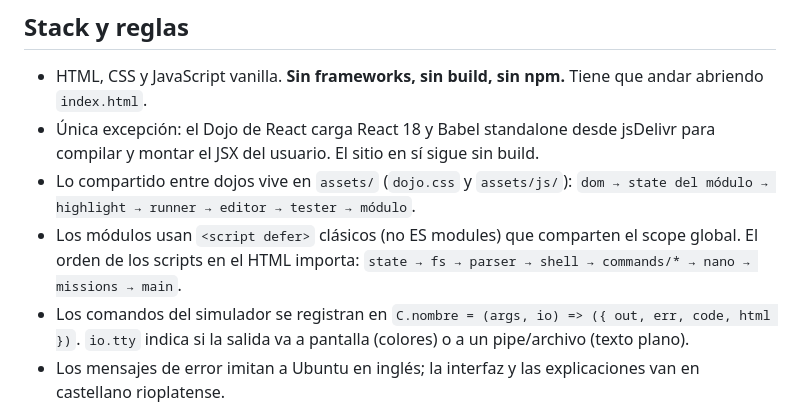
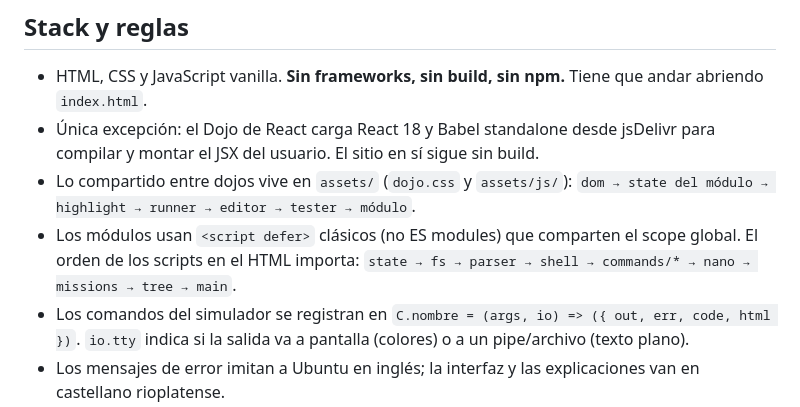
Before and after one commit to leocaimmi/practicing-for-interview, a Markdown page: CLAUDE.md, the part around the change. Rendered like a GitHub page.

```diff
--- a/CLAUDE.md
+++ b/CLAUDE.md
@@ -6,7 +6,7 @@ Repo de práctica para una entrevista full-stack. Cada módulo es una herramient
 - HTML, CSS y JavaScript vanilla. **Sin frameworks, sin build, sin npm.** Tiene que andar abriendo `index.html`.
 - Única excepción: el Dojo de React carga React 18 y Babel standalone desde jsDelivr para compilar y montar el JSX del usuario. El sitio en sí sigue sin build.
 - Lo compartido entre dojos vive en `assets/` (`dojo.css` y `assets/js/`): `dom → state del módulo → highlight → runner → editor → tester → módulo`.
-- Los módulos usan `<script defer>` clásicos (no ES modules) que comparten el scope global. El orden de los scripts en el HTML importa: `state → fs → parser → shell → commands/* → nano → missions → main`.
+- Los módulos usan `<script defer>` clásicos (no ES modules) que comparten el scope global. El orden de los scripts en el HTML importa: `state → fs → parser → shell → commands/* → nano → missions → tree → main`.
 - Los comandos del simulador se registran en `C.nombre = (args, io) => ({ out, err, code, html })`. `io.tty` indica si la salida va a pantalla (colores) o a un pipe/archivo (texto plano).
 - Los mensajes de error imitan a Ubuntu en inglés; la interfaz y las explicaciones van en castellano rioplatense.
 - El estado se guarda en `localStorage` con try/catch: la página tiene que andar aunque el storage esté bloqueado.
```
Also changed, not shown: README.md (+3 -0 lines).
